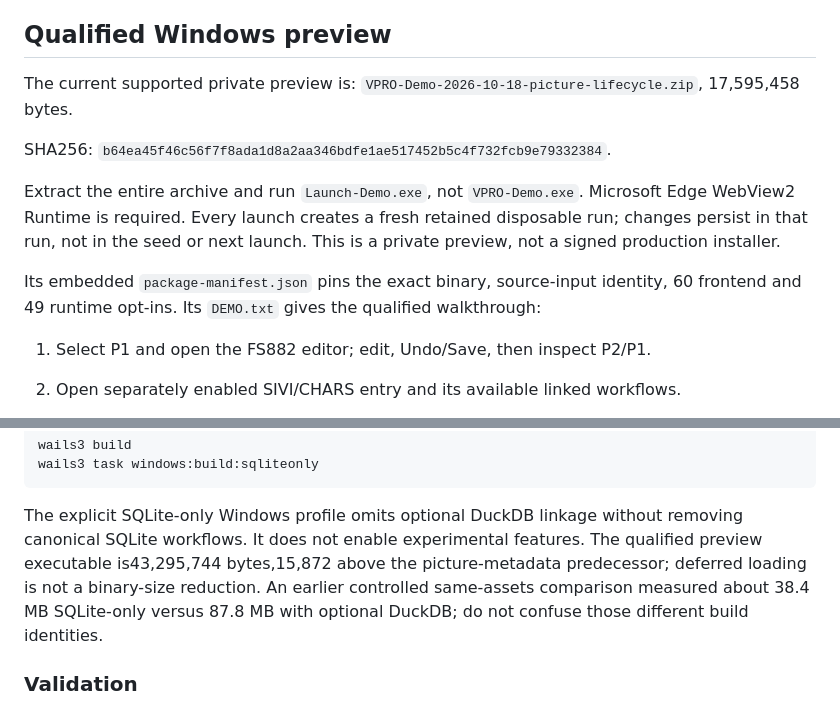
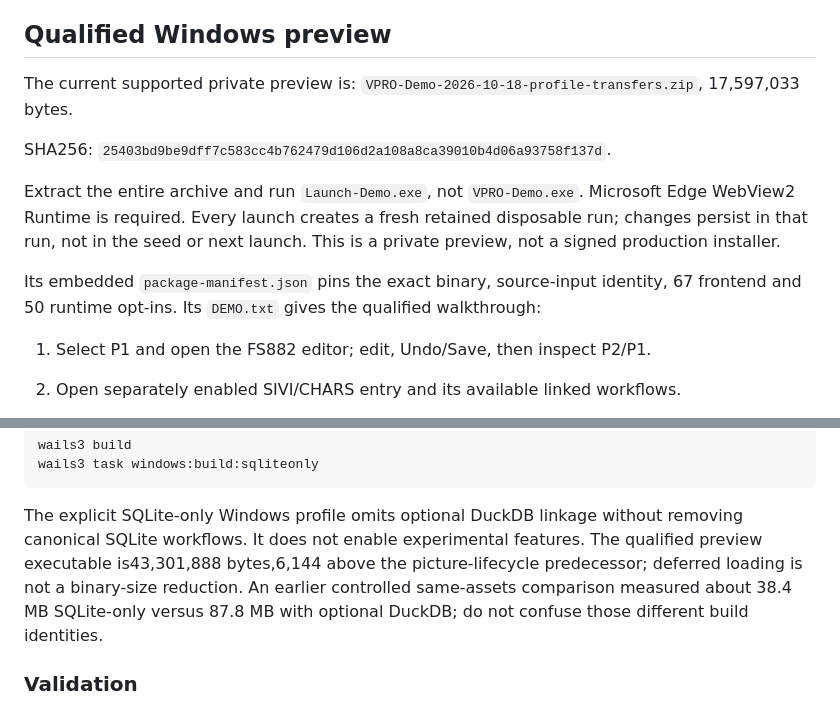
Before and after one commit to Boostao/vpro_wails, a Markdown page: README.md, 2 parts joined by grey strips. Rendered like a GitHub page.

```diff
--- a/README.md
+++ b/README.md
@@ -35,10 +35,10 @@ inferring availability from menus, source files or a passed component test.
 ## Qualified Windows preview
 
 The current supported private preview is:
-`VPRO-Demo-2026-10-18-picture-lifecycle.zip`, 17,595,458 bytes.
+`VPRO-Demo-2026-10-18-profile-transfers.zip`, 17,597,033 bytes.
 
 SHA256:
-`b64ea45f46c56f7f8ada1d8a2aa346bdfe1ae517452b5c4f732fcb9e79332384`.
+`25403bd9be9dff7c583cc4b762479d106d2a108a8ca39010b4d06a93758f137d`.
 
 Extract the entire archive and run `Launch-Demo.exe`, not `VPRO-Demo.exe`.
 Microsoft Edge WebView2 Runtime is required. Every launch creates a fresh retained
@@ -46,7 +46,7 @@ disposable run; changes persist in that run, not in the seed or next launch.
 This is a private preview, not a signed production installer.
 
 Its embedded `package-manifest.json` pins the exact binary, source-input identity,
-60 frontend and 49 runtime opt-ins. Its `DEMO.txt` gives the qualified walkthrough:
+67 frontend and 50 runtime opt-ins. Its `DEMO.txt` gives the qualified walkthrough:
 
 1. Select P1 and open the FS882 editor; edit, Undo/Save, then inspect P2/P1.
 2. Open separately enabled SIVI/CHARS entry and its available linked workflows.
@@ -330,8 +365,8 @@ wails3 task windows:build:sqliteonly
 
 The explicit SQLite-only Windows profile omits optional DuckDB linkage without
 removing canonical SQLite workflows. It does not enable experimental features.
-The qualified preview executable is43,295,744 bytes,15,872 above the
-picture-metadata predecessor; deferred loading is not a binary-size reduction. An earlier
+The qualified preview executable is43,301,888 bytes,6,144 above the
+picture-lifecycle predecessor; deferred loading is not a binary-size reduction. An earlier
 controlled same-assets comparison measured about 38.4 MB SQLite-only versus 87.8 MB with
 optional DuckDB; do not confuse those different build identities.
 
```
Also changed, not shown: other parts of README.md (+70 -35 lines), MIGRATION_PLAN.md (+55 -41 lines), WINDOWS_HANDOFF.md (+90 -73 lines).
